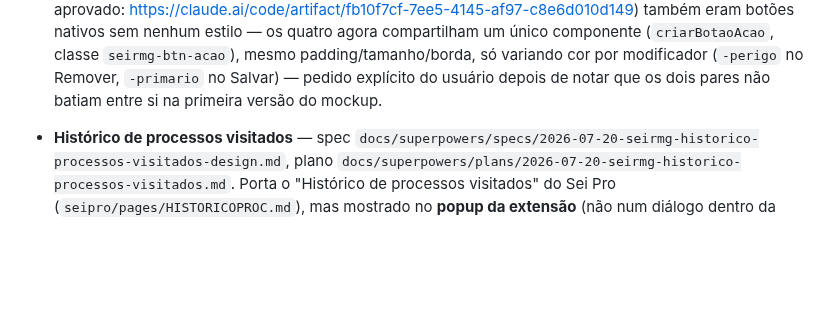
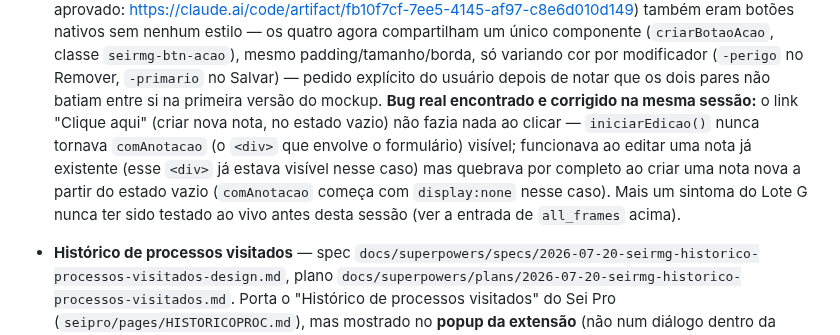
Before and after one commit to brunofreitasspe/seirmg, a Markdown page: docs/ROADMAP-LOTES.md, the part around the change. Drawn GitHub-style; blank space fills up the shorter version.

Commit message:
docs: registra o bug do "Clique aqui" de Anotações no roteiro
Co-Authored-By: Claude Sonnet 5 <noreply@anthropic.com>

```diff
--- a/docs/ROADMAP-LOTES.md
+++ b/docs/ROADMAP-LOTES.md
@@ -127,7 +127,12 @@
   nenhum estilo — os quatro agora compartilham um único componente (`criarBotaoAcao`, classe
   `seirmg-btn-acao`), mesmo padding/tamanho/borda, só variando cor por modificador (`-perigo` no Remover,
   `-primario` no Salvar) — pedido explícito do usuário depois de notar que os dois pares não batiam entre
-  si na primeira versão do mockup.
+  si na primeira versão do mockup. **Bug real encontrado e corrigido na mesma sessão:** o link "Clique
+  aqui" (criar nova nota, no estado vazio) não fazia nada ao clicar — `iniciarEdicao()` nunca tornava
+  `comAnotacao` (o `<div>` que envolve o formulário) visível; funcionava ao editar uma nota já existente
+  (esse `<div>` já estava visível nesse caso) mas quebrava por completo ao criar uma nota nova a partir
+  do estado vazio (`comAnotacao` começa com `display:none` nesse caso). Mais um sintoma do Lote G nunca
+  ter sido testado ao vivo antes desta sessão (ver a entrada de `all_frames` acima).
 
 - **Histórico de processos visitados** — spec `docs/superpowers/specs/2026-07-20-seirmg-historico-processos-visitados-design.md`,
   plano `docs/superpowers/plans/2026-07-20-seirmg-historico-processos-visitados.md`. Porta o "Histórico de
```
